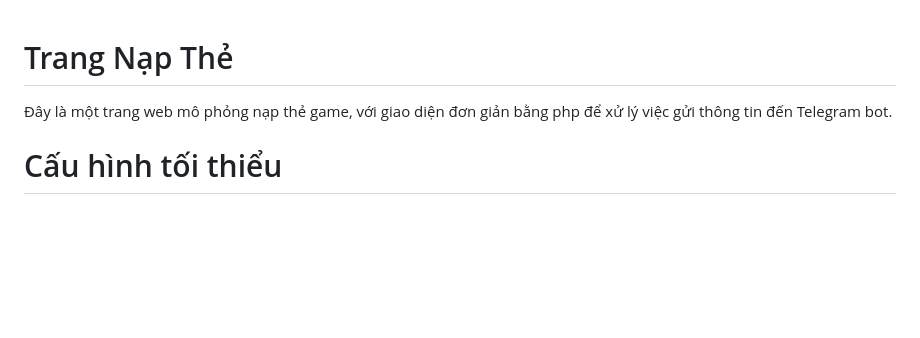
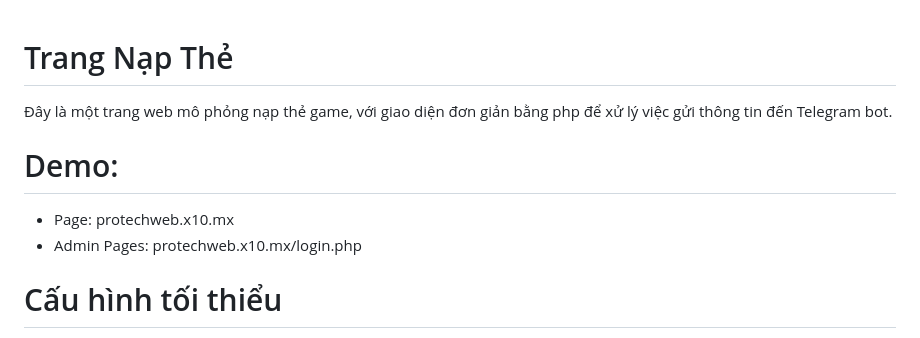
Before and after one commit to minhduc290613/game-card-emu, a Markdown page: README.md, the part around the change. Rendered like a GitHub page; blank space fills up the shorter version.

Commit message:
Update README with demo links
Added demo links for the website and admin pages.

```diff
--- a/README.md
+++ b/README.md
@@ -2,6 +2,9 @@
 
 Đây là một trang web mô phỏng nạp thẻ game, với giao diện đơn giản bằng php để xử lý việc gửi thông tin đến Telegram bot.
 
+# Demo:
+   - Page: protechweb.x10.mx
+   - Admin Pages: protechweb.x10.mx/login.php
 # Cấu hình tối thiểu
    - PHP 7.4+
    - MySQL / MariaDB
```
